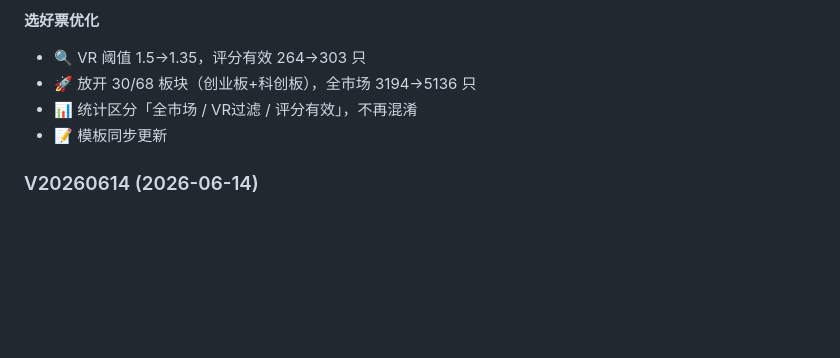
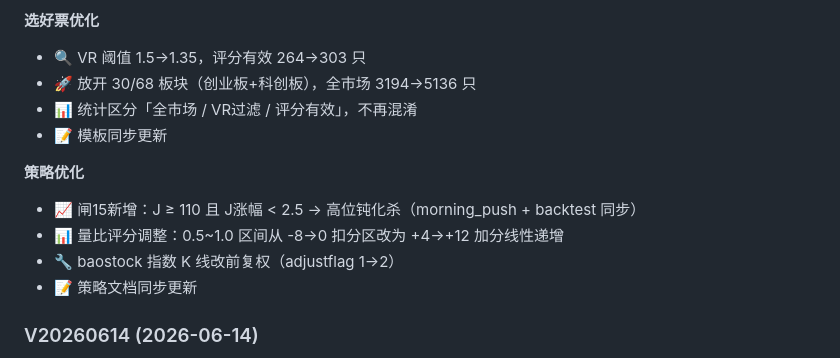
Before and after one commit to 68110923/xunlongjue_doc, a Markdown page: README.md, the part around the change. GitHub-like rendering; blank space fills up the shorter version.

Commit message:
auto sync: 2026-06-17

```diff
--- a/README.md
+++ b/README.md
@@ -303,6 +303,12 @@
 - 📊 统计区分「全市场 / VR过滤 / 评分有效」，不再混淆
 - 📝 模板同步更新
 
+**策略优化**
+- 📈 闸15新增：J ≥ 110 且 J涨幅 < 2.5 → 高位钝化杀（morning_push + backtest 同步）
+- 📊 量比评分调整：0.5~1.0 区间从 -8→0 扣分区改为 +4→+12 加分线性递增
+- 🔧 baostock 指数 K 线改前复权（adjustflag 1→2）
+- 📝 策略文档同步更新
+
 ### V20260614 (2026-06-14)
 - 🧮 **MACD/KDJ 抽象为纯算函数** — 新增 `compute_macd(closes, mode, fast, slow, signal)` 和 `compute_kdj(highs, lows, closes, mode, period, k_smooth, d_smooth)`，均支持参数化周期。消除 `intraday_refresh`/`data_fetcher` 共 8 处重复 EMA/RSV 循环，净删 116 行，计算逻辑各只留一份。
 - 🐛 **修复全市场陈旧 MACD 数据** — 增量刷新会跳过已有非 NULL 指标的行，导致部分日期 MACD 值偏离。全量重校正近 30 天 3269 只票 46875 行，修复前大盘预测 MACD 评分偏差 +1→+4。
```
